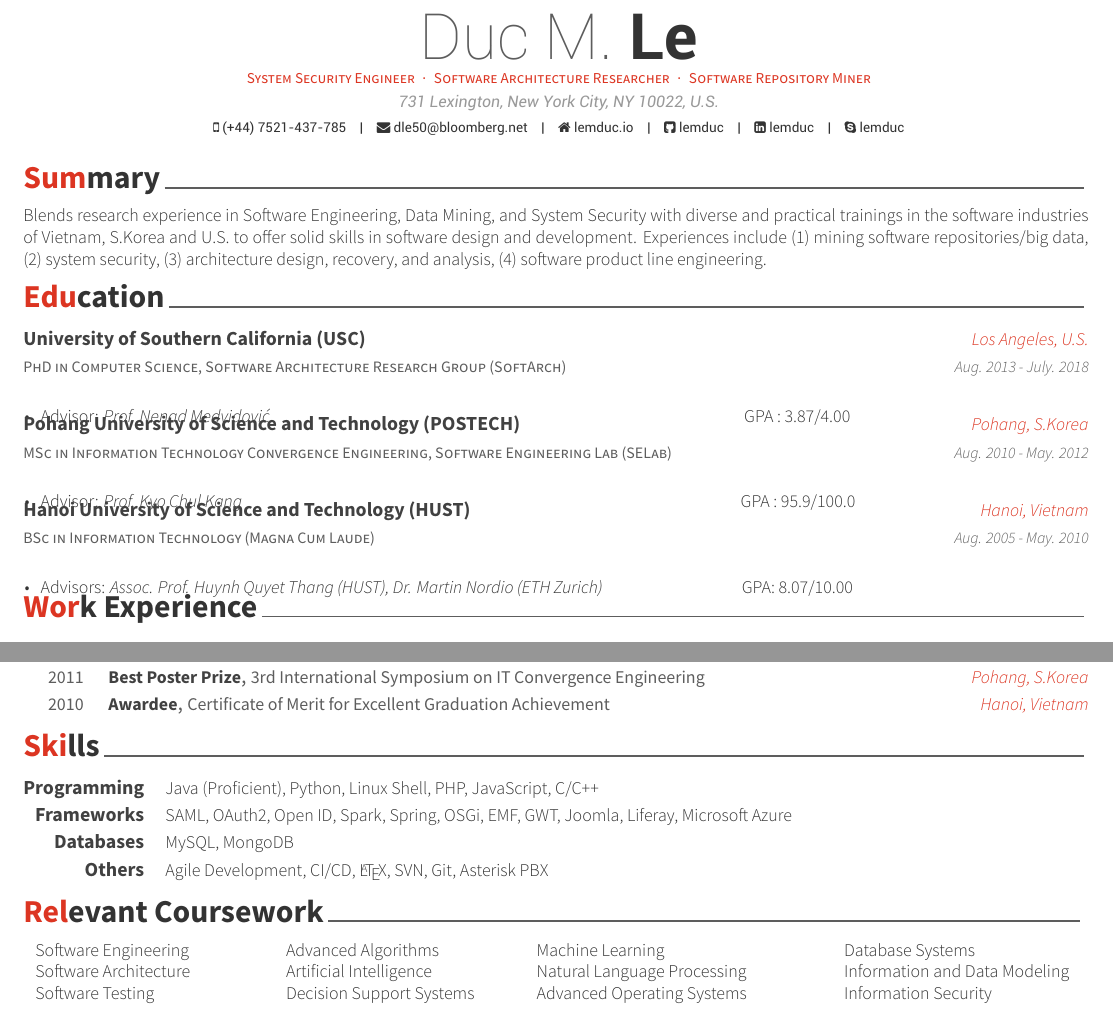
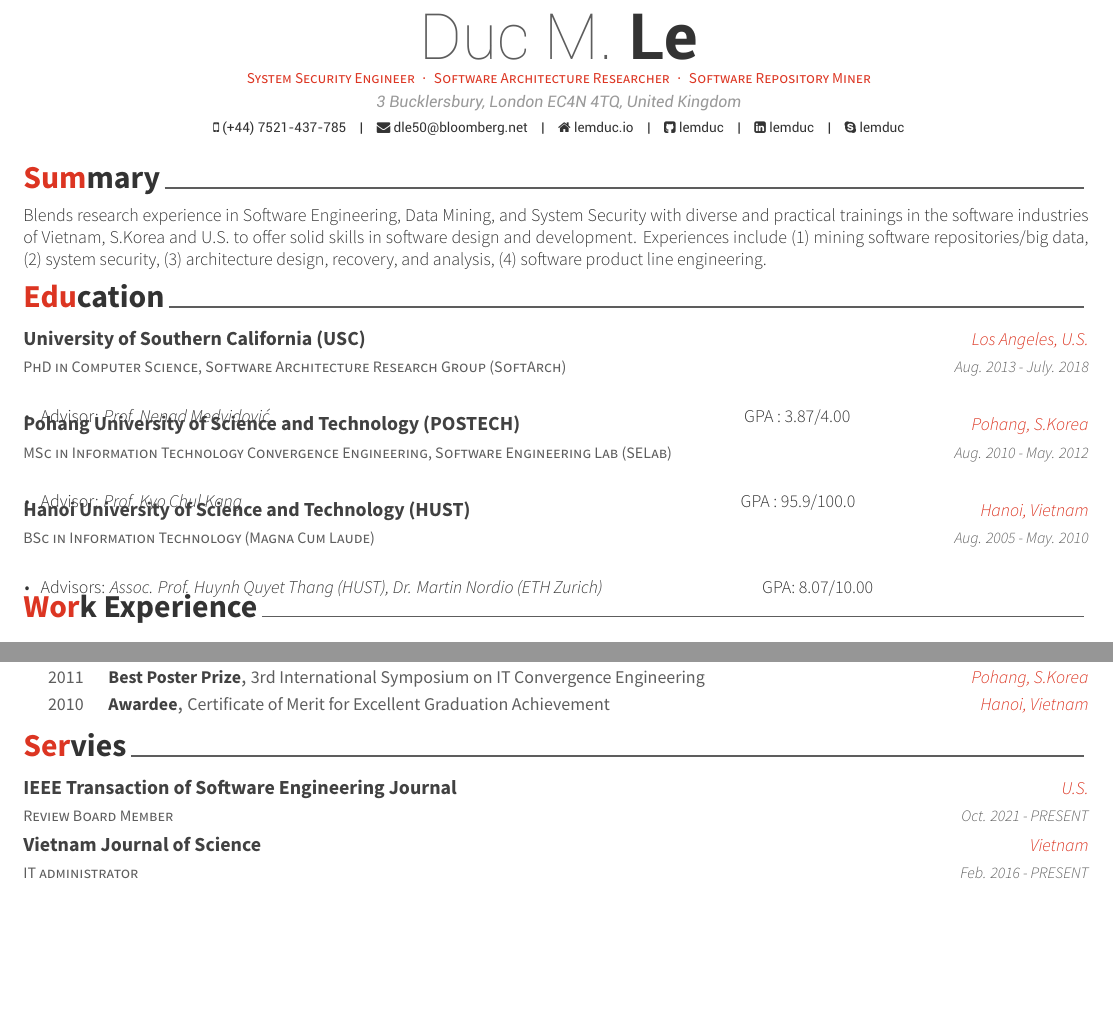
Before and after one commit to lemduc/CV_lemduc, a LaTeX CV (cv.tex, which reads cv/education.tex, cv/services.tex): two parts of pages 1 and 3 of 3, joined at a grey line, cut so that both start at the same text, the shorter picture padded with empty space. Compiled offline with XeLaTeX.

Commit message:
Update with services

```diff
--- a/cv.tex
+++ b/cv.tex
@@ -54,7 +54,7 @@
 %-------------------------------------------------------------------------------
 \name{Duc M.}{Le}
 \position{System Security Engineer{\enskip\cdotp\enskip}Software Architecture Researcher{\enskip\cdotp\enskip}Software Repository Miner}
-\address{731 Lexington, New York City, NY 10022, U.S.}
+\address{3 Bucklersbury, London EC4N 4TQ, United Kingdom}
 
 
 \mobile{(+44) 7521-437-785}
--- a/cv/education.tex
+++ b/cv/education.tex
@@ -42,7 +42,7 @@
   {Aug. 2005 - May. 2010} % Date(s)
   {
   	\begin{cvitems} % Description(s) bullet points
-	  	\item Advisors: {\em \href{http://www.soict.hut.edu.vn/~thanghq/}{Assoc. Prof. Huynh Quyet Thang}  (HUST), \href{http://se.inf.ethz.ch/people/nordio/}{Dr. Martin Nordio} (\href {http://se.inf.ethz.ch/}{ETH Zurich}) ~~~~~~~~~~~~~~~~~~~~~~~~~~~~~~~~~~~~~~~} GPA: 8.07/10.00
+	  	\item Advisors: {\em \href{http://www.soict.hut.edu.vn/~thanghq/}{Assoc. Prof. Huynh Quyet Thang}  (HUST), \href{http://se.inf.ethz.ch/people/nordio/}{Dr. Martin Nordio} (\href {http://se.inf.ethz.ch/}{ETH Zurich}) ~~~~~~~~~~~~~~~~~~~~~~~~~~~~~~~~~~~~~~~~~~~~~} GPA: 8.07/10.00
 	  	%\item Thesis topic: {\em CloudStudio - An Integrated Development Environment for Distributed Development of Software }
 	  	%\item GPA: 8.07/10.00 (Top 5\% of the graduating class)
   	\end{cvitems}
--- /dev/null
+++ b/cv/services.tex
@@ -0,0 +1,38 @@
+%-------------------------------------------------------------------------------
+%	SECTION TITLE
+%-------------------------------------------------------------------------------
+\cvsection{Servies}
+
+
+%-------------------------------------------------------------------------------
+%	CONTENT
+%-------------------------------------------------------------------------------
+\begin{cventries}
+	%---------------------------------------------------------
+	%\vspace{-5mm}
+	\cventry
+	{Review Board Member} % Job title
+	{\href{http://www.nec-labs.com/}{\bf IEEE Transaction of Software Engineering Journal}}  % Organization
+	{U.S.} % Location
+	{Oct. 2021 - PRESENT} % Date(s)
+	{
+		\begin{cvitems} % Description(s) of tasks/responsibilities
+			%	\item vcxvcxv
+		\end{cvitems}
+	}
+
+	\vspace{-5mm}
+	\cventry
+	{IT administrator}% Job title
+	{\href{http://www.bloomberg.com/}{\bf Vietnam Journal of Science}}  % Organization
+	{Vietnam} % Location
+	{Feb. 2016 - PRESENT} % Date(s)
+	{
+		\begin{cvitems} % Description(s) of tasks/responsibilities
+			%\item vxcvxcv
+		\end{cvitems}
+	}
+
+
+
+\end{cventries}
```
Also changed, not shown: cv.pdf, cv.tex (8 more changed lines).
